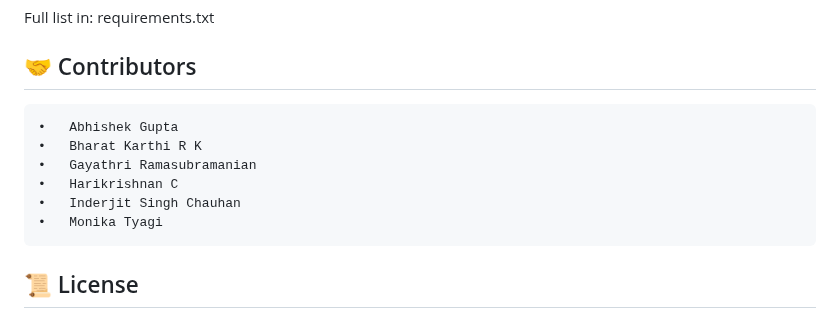
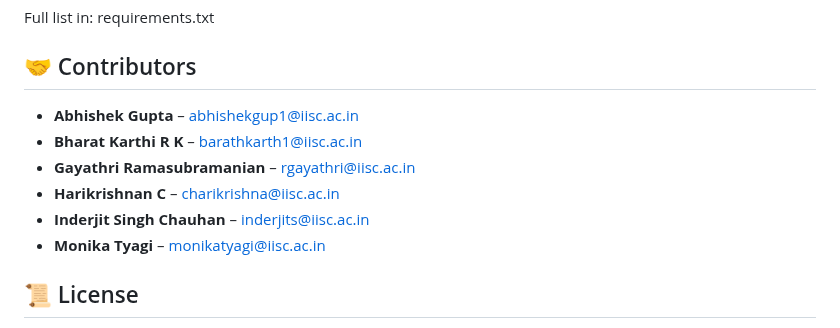
Before and after one commit to monikatyagiisc/deep-data-squad-19, a Markdown page: README.md, the part around the change. Drawn GitHub-style.

Commit message:
Update contributors section in README with email addresses

```diff
--- a/README.md
+++ b/README.md
@@ -152,12 +152,12 @@ Full list in: requirements.txt
 
 
 ## 🤝 Contributors
-	•	Abhishek Gupta
-	•	Bharat Karthi R K
-    •	Gayathri Ramasubramanian
-	•	Harikrishnan C
-    •	Inderjit Singh Chauhan
-	•	Monika Tyagi
+- **Abhishek Gupta** – abhishekgup1@iisc.ac.in
+- **Bharat Karthi R K** – barathkarth1@iisc.ac.in
+- **Gayathri Ramasubramanian** – rgayathri@iisc.ac.in
+- **Harikrishnan C** – charikrishna@iisc.ac.in
+- **Inderjit Singh Chauhan** – inderjits@iisc.ac.in
+- **Monika Tyagi** – monikatyagi@iisc.ac.in
 
 
 
```
